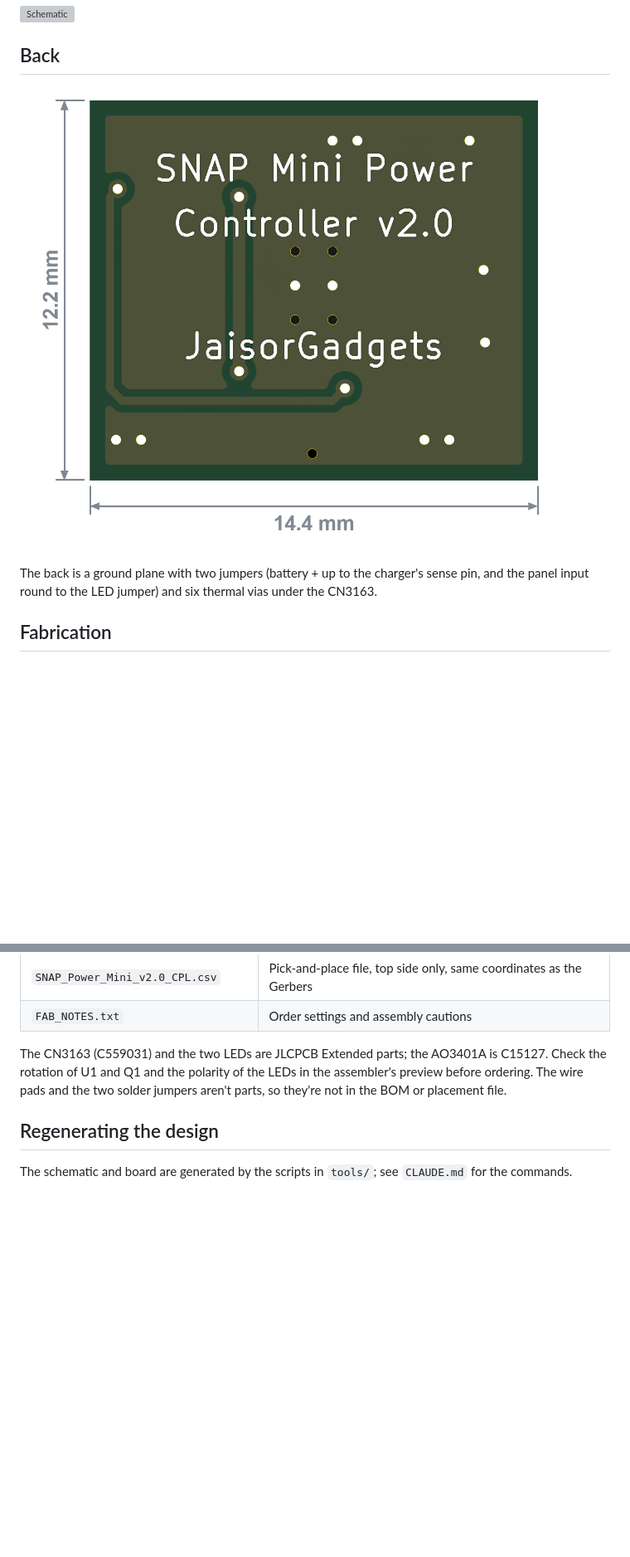
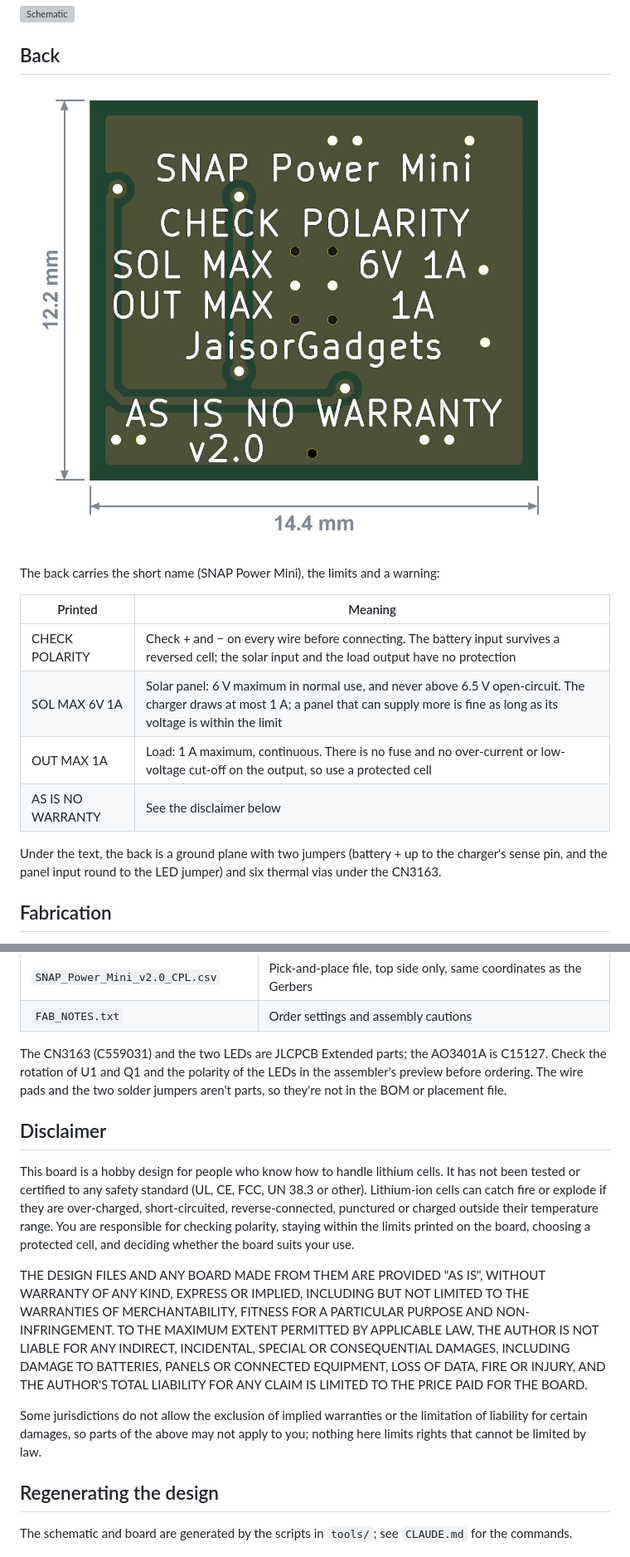
Before and after one commit to jaisor/SNAP_Power_Mini, a Markdown page: README.md, 2 parts joined by grey strips. Shown at 83% size. GitHub-like rendering; pictures changed too: docs/images/pcb-bottom.png; blank space fills up the shorter version; grey boxes are pictures that could not be loaded.

```diff
--- a/README.md
+++ b/README.md
@@ -53,7 +53,16 @@ The width and height are also marked on the top and bottom pictures.
 
 ![Bottom](docs/images/pcb-bottom.png)
 
-The back is a ground plane with two jumpers (battery + up to the charger's sense pin, and the panel input round to the LED jumper) and six thermal vias under the CN3163.
+The back carries the short name (SNAP Power Mini), the limits and a warning:
+
+| Printed | Meaning |
+|---|---|
+| CHECK POLARITY | Check + and − on every wire before connecting. The battery input survives a reversed cell; the solar input and the load output have no protection |
+| SOL MAX 6V 1A | Solar panel: 6 V maximum in normal use, and never above 6.5 V open-circuit. The charger draws at most 1 A; a panel that can supply more is fine as long as its voltage is within the limit |
+| OUT MAX 1A | Load: 1 A maximum, continuous. There is no fuse and no over-current or low-voltage cut-off on the output, so use a protected cell |
+| AS IS NO WARRANTY | See the disclaimer below |
+
+Under the text, the back is a ground plane with two jumpers (battery + up to the charger's sense pin, and the panel input round to the LED jumper) and six thermal vias under the CN3163.
 
 ## Fabrication
 
@@ -68,6 +77,14 @@ The package is generated into `output/fab/`. It isn't tracked in git; regenerate
 
 The CN3163 (C559031) and the two LEDs are JLCPCB Extended parts; the AO3401A is C15127. Check the rotation of U1 and Q1 and the polarity of the LEDs in the assembler's preview before ordering. The wire pads and the two solder jumpers aren't parts, so they're not in the BOM or placement file.
 
+## Disclaimer
+
+This board is a hobby design for people who know how to handle lithium cells. It has not been tested or certified to any safety standard (UL, CE, FCC, UN 38.3 or other). Lithium-ion cells can catch fire or explode if they are over-charged, short-circuited, reverse-connected, punctured or charged outside their temperature range. You are responsible for checking polarity, staying within the limits printed on the board, choosing a protected cell, and deciding whether the board suits your use.
+
+THE DESIGN FILES AND ANY BOARD MADE FROM THEM ARE PROVIDED "AS IS", WITHOUT WARRANTY OF ANY KIND, EXPRESS OR IMPLIED, INCLUDING BUT NOT LIMITED TO THE WARRANTIES OF MERCHANTABILITY, FITNESS FOR A PARTICULAR PURPOSE AND NON-INFRINGEMENT. TO THE MAXIMUM EXTENT PERMITTED BY APPLICABLE LAW, THE AUTHOR IS NOT LIABLE FOR ANY INDIRECT, INCIDENTAL, SPECIAL OR CONSEQUENTIAL DAMAGES, INCLUDING DAMAGE TO BATTERIES, PANELS OR CONNECTED EQUIPMENT, LOSS OF DATA, FIRE OR INJURY, AND THE AUTHOR'S TOTAL LIABILITY FOR ANY CLAIM IS LIMITED TO THE PRICE PAID FOR THE BOARD.
+
+Some jurisdictions do not allow the exclusion of implied warranties or the limitation of liability for certain damages, so parts of the above may not apply to you; nothing here limits rights that cannot be limited by law.
+
 ## Regenerating the design
 
 The schematic and board are generated by the scripts in `tools/`; see `CLAUDE.md` for the commands.
```
Also changed, not shown: CLAUDE.md (+1 -1 lines), 2 other files.
